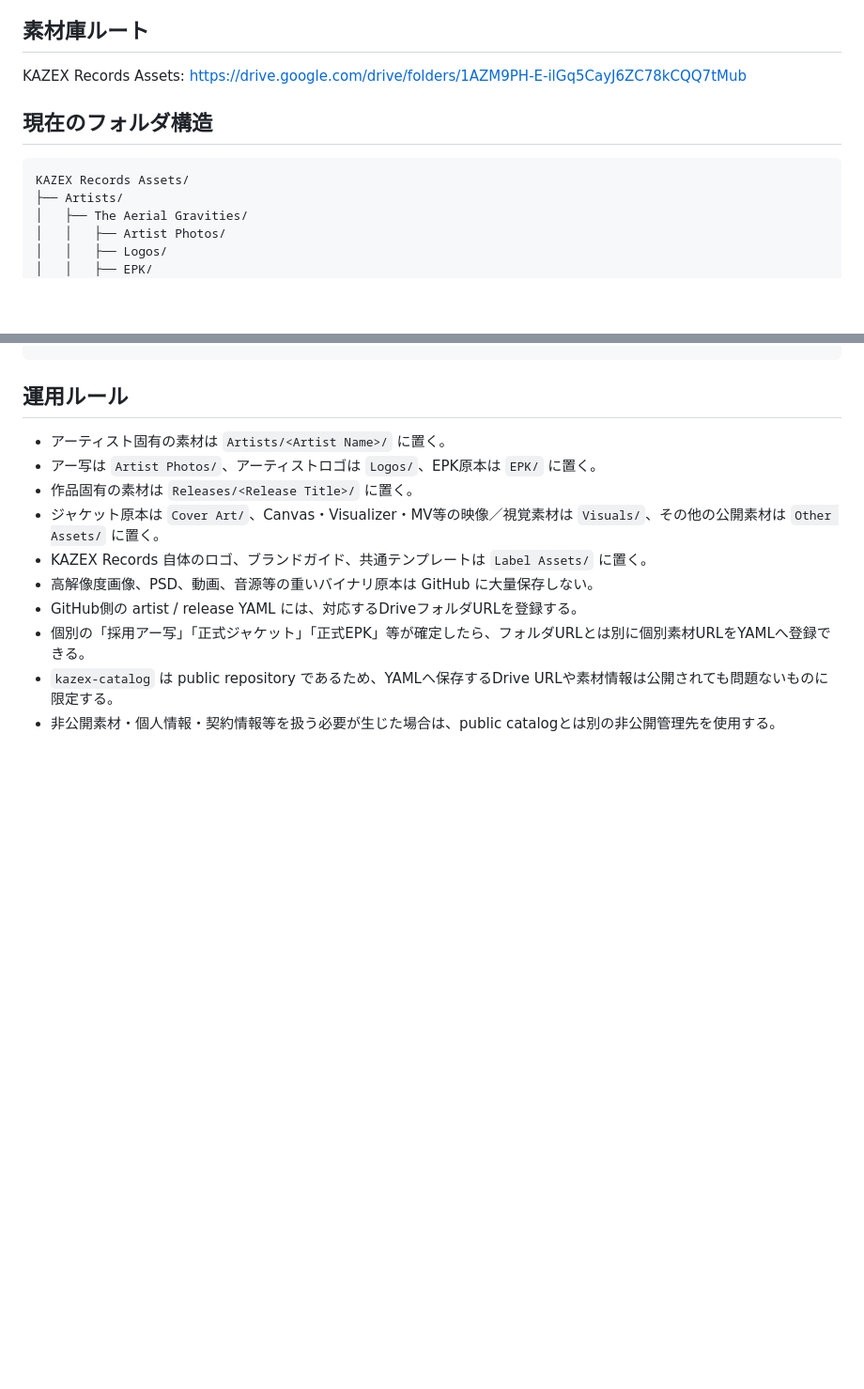
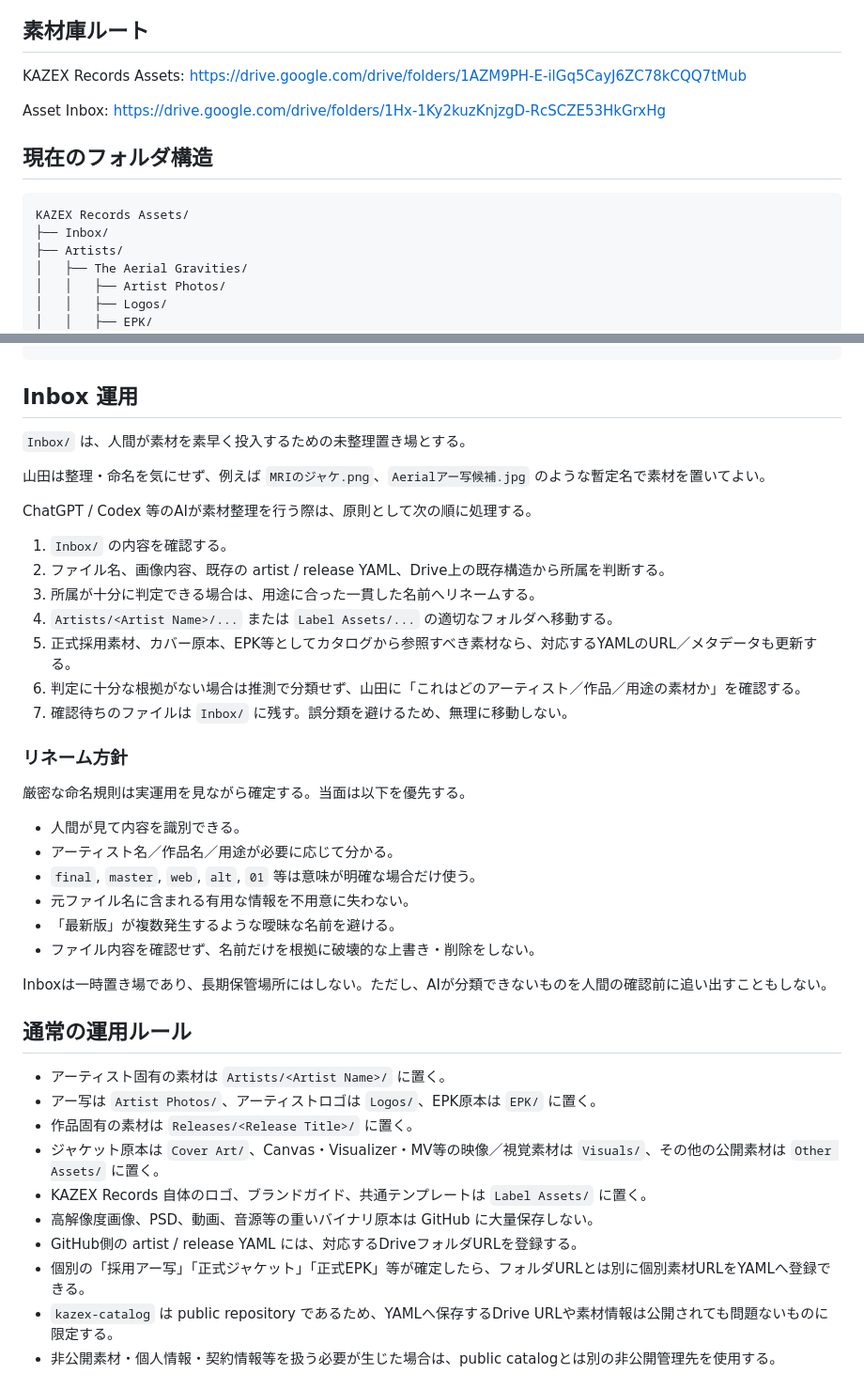
Before and after one commit to yo4e/kazex-catalog, a Markdown page: docs/ASSETS.md, 2 parts joined by grey strips. Shown at 94% size. Drawn GitHub-style; blank space fills up the shorter version.

Commit message:
Add asset Inbox workflow

````diff
--- a/docs/ASSETS.md
+++ b/docs/ASSETS.md
@@ -10,10 +10,14 @@ KAZEX Records の高解像度ジャケット、アーティスト写真、ロゴ
 KAZEX Records Assets:
 https://drive.google.com/drive/folders/1AZM9PH-E-ilGq5CayJ6ZC78kCQQ7tMub
 
+Asset Inbox:
+https://drive.google.com/drive/folders/1Hx-1Ky2kuzKnjzgD-RcSCZE53HkGrxHg
+
 ## 現在のフォルダ構造
 
 ```text
 KAZEX Records Assets/
+├── Inbox/
 ├── Artists/
 │   ├── The Aerial Gravities/
 │   │   ├── Artist Photos/
@@ -41,7 +45,36 @@ KAZEX Records Assets/
     └── Templates/
 ```
 
-## 運用ルール
+## Inbox 運用
+
+`Inbox/` は、人間が素材を素早く投入するための未整理置き場とする。
+
+山田は整理・命名を気にせず、例えば `MRIのジャケ.png`、`Aerialアー写候補.jpg` のような暫定名で素材を置いてよい。
+
+ChatGPT / Codex 等のAIが素材整理を行う際は、原則として次の順に処理する。
+
+1. `Inbox/` の内容を確認する。
+2. ファイル名、画像内容、既存の artist / release YAML、Drive上の既存構造から所属を判断する。
+3. 所属が十分に判定できる場合は、用途に合った一貫した名前へリネームする。
+4. `Artists/<Artist Name>/...` または `Label Assets/...` の適切なフォルダへ移動する。
+5. 正式採用素材、カバー原本、EPK等としてカタログから参照すべき素材なら、対応するYAMLのURL／メタデータも更新する。
+6. 判定に十分な根拠がない場合は推測で分類せず、山田に「これはどのアーティスト／作品／用途の素材か」を確認する。
+7. 確認待ちのファイルは `Inbox/` に残す。誤分類を避けるため、無理に移動しない。
+
+### リネーム方針
+
+厳密な命名規則は実運用を見ながら確定する。当面は以下を優先する。
+
+- 人間が見て内容を識別できる。
+- アーティスト名／作品名／用途が必要に応じて分かる。
+- `final`, `master`, `web`, `alt`, `01` 等は意味が明確な場合だけ使う。
+- 元ファイル名に含まれる有用な情報を不用意に失わない。
+- 「最新版」が複数発生するような曖昧な名前を避ける。
+- ファイル内容を確認せず、名前だけを根拠に破壊的な上書き・削除をしない。
+
+Inboxは一時置き場であり、長期保管場所にはしない。ただし、AIが分類できないものを人間の確認前に追い出すこともしない。
+
+## 通常の運用ルール
 
 - アーティスト固有の素材は `Artists/<Artist Name>/` に置く。
 - アー写は `Artist Photos/`、アーティストロゴは `Logos/`、EPK原本は `EPK/` に置く。
````
